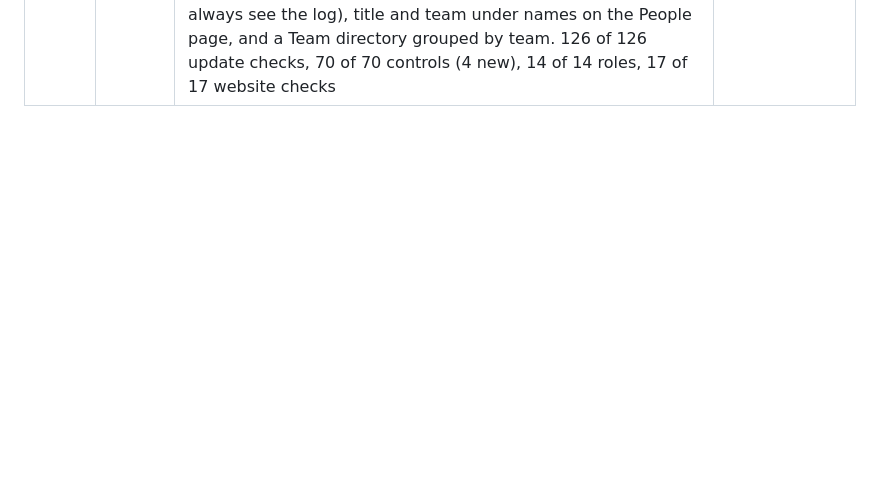
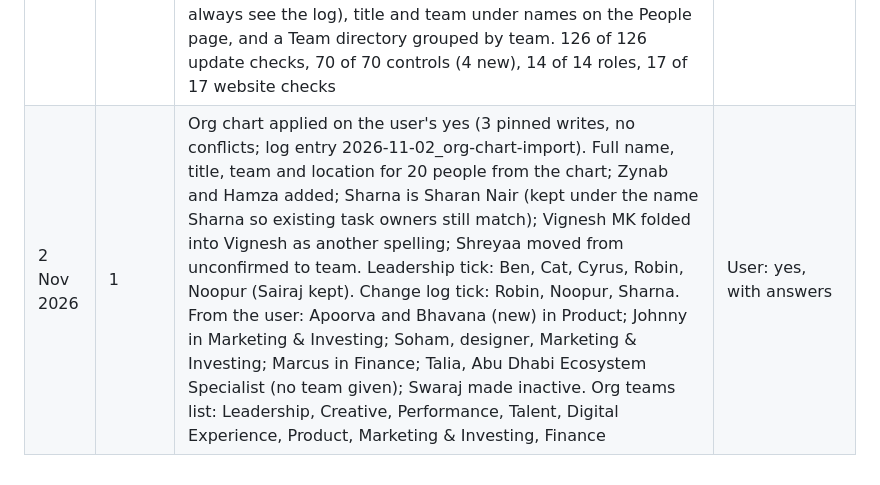
Before and after one commit to overseer-XP/WEB-Tracker, a Markdown page: docs/build-log.md, the part around the change. Rendered like a GitHub page; blank space fills up the shorter version.

Commit message:
Build log: org chart applied
Co-Authored-By: Claude Opus 5.5 <noreply@anthropic.com>
Claude-Session: https://claude.ai/code/session_015Kva9z5VYG12unoNzmWFL9

```diff
--- a/docs/build-log.md
+++ b/docs/build-log.md
@@ -81,3 +81,4 @@
 | 29 Oct 2026 | 1 | Click-through for version 32: the run was being stopped by the 10-minute command limit (7 new brands made it longer), not by a fault; run without the limit it was clean (126 screens, 1,234 buttons, no errors, no sideways scroll). Campaign timeline date labels no longer sit under Today or End. Published versions 32 and 33 | Proof |
 | 29 Oct 2026 | 1 | Leadership page rebuilt as the bird's-eye view (user picked: leadership only, Overview stays for the team; SOW phases for the onboarding lane). Top to bottom: one-line headline; 4 tiles (brands in onboarding, SOWs due to sign this month with signed so far, brands blocked, live campaigns at risk), each jumps to its section; Needs attention (top 5 with cause, owner, next step, ask); Decisions; Onboarding by SOW phase (each brand in its first phase with open required steps, Road to SOW percent, the busiest phase flagged, days in phase once steps record their change date); Live brands (campaigns, which need a look, next end date, access, Best Practices, owner); Next 7 days (SOW sign and draft dates, Best Practices due, campaign starts and ends); All brands folded; Launch calendar. Step changes now record the date (since) for days in phase. Fix: the top bar said Overview on the Leadership page. Research basis in the chat (exceptions first, 5-second rule, inverted pyramid, time in stage) | User: leadership bird's-eye view |
 | 29 Oct 2026 | 1 | Auto-links: Overview table cells for platform access, SOW, target sign, Best Practices and Road to SOW open that section of the brand; the SOW signing plan opens Road to SOW; on the Platform access, Best Practices and SOW tracker pages the brand name opens the same section on the brand page; each brand section links back to the all-brands page; the brand Best Practices section shows and edits the BP document link. People: full name, title, org team (list org_team in Settings > Lists) and location per person, a Change log tick (brand leads always see the log), title and team under names on the People page, and a Team directory grouped by team. 126 of 126 update checks, 70 of 70 controls (4 new), 14 of 14 roles, 17 of 17 website checks | User: org chart, auto-link access, BP and SOW |
+| 2 Nov 2026 | 1 | Org chart applied on the user's yes (3 pinned writes, no conflicts; log entry 2026-11-02_org-chart-import). Full name, title, team and location for 20 people from the chart; Zynab and Hamza added; Sharna is Sharan Nair (kept under the name Sharna so existing task owners still match); Vignesh MK folded into Vignesh as another spelling; Shreyaa moved from unconfirmed to team. Leadership tick: Ben, Cat, Cyrus, Robin, Noopur (Sairaj kept). Change log tick: Robin, Noopur, Sharna. From the user: Apoorva and Bhavana (new) in Product; Johnny in Marketing & Investing; Soham, designer, Marketing & Investing; Marcus in Finance; Talia, Abu Dhabi Ecosystem Specialist (no team given); Swaraj made inactive. Org teams list: Leadership, Creative, Performance, Talent, Digital Experience, Product, Marketing & Investing, Finance | User: yes, with answers |
```
